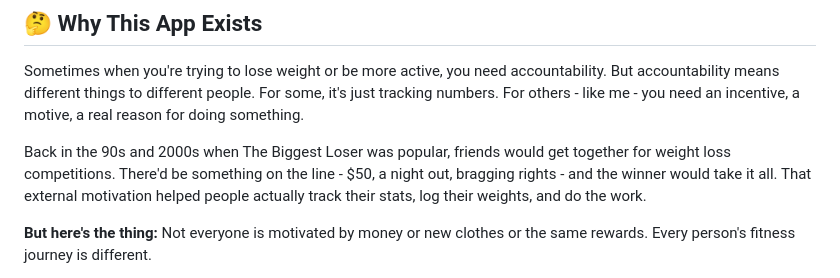
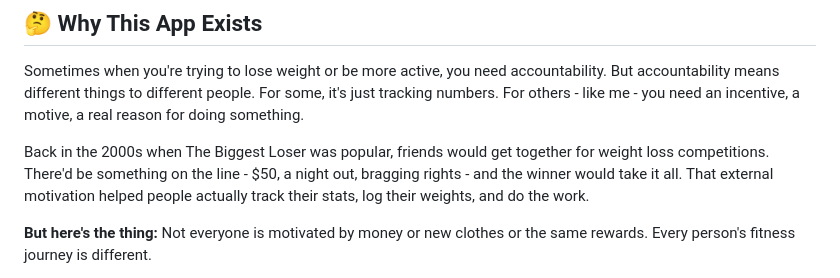
Before and after one commit to TheBIMsider/BYF, a Markdown page: README.md, the part around the change. Drawn GitHub-style.

```diff
--- a/README.md
+++ b/README.md
@@ -6,7 +6,7 @@
 
 Sometimes when you're trying to lose weight or be more active, you need accountability. But accountability means different things to different people. For some, it's just tracking numbers. For others - like me - you need an incentive, a motive, a real reason for doing something.
 
-Back in the 90s and 2000s when The Biggest Loser was popular, friends would get together for weight loss competitions. There'd be something on the line - $50, a night out, bragging rights - and the winner would take it all. That external motivation helped people actually track their stats, log their weights, and do the work.
+Back in the 2000s when The Biggest Loser was popular, friends would get together for weight loss competitions. There'd be something on the line - $50, a night out, bragging rights - and the winner would take it all. That external motivation helped people actually track their stats, log their weights, and do the work.
 
 **But here's the thing:** Not everyone is motivated by money or new clothes or the same rewards. Every person's fitness journey is different.
 
```
